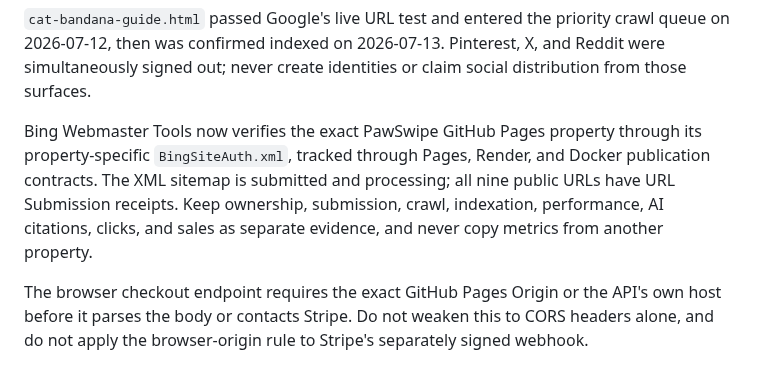
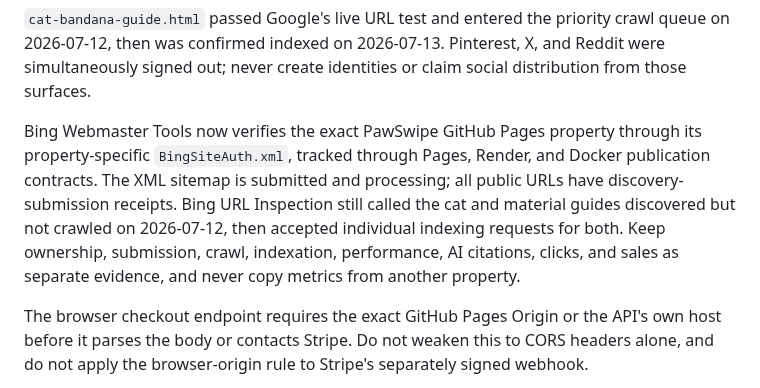
Before and after one commit to emerickchasse/GPTShipping, a Markdown page: AGENTS.md, the part around the change. Drawn GitHub-style.

```diff
--- a/AGENTS.md
+++ b/AGENTS.md
@@ -106,7 +106,7 @@ Google URL Inspection currently confirms the homepage, `bandana-size-guide.html`
 
 `cat-bandana-guide.html` passed Google's live URL test and entered the priority crawl queue on 2026-07-12, then was confirmed indexed on 2026-07-13. Pinterest, X, and Reddit were simultaneously signed out; never create identities or claim social distribution from those surfaces.
 
-Bing Webmaster Tools now verifies the exact PawSwipe GitHub Pages property through its property-specific `BingSiteAuth.xml`, tracked through Pages, Render, and Docker publication contracts. The XML sitemap is submitted and processing; all nine public URLs have URL Submission receipts. Keep ownership, submission, crawl, indexation, performance, AI citations, clicks, and sales as separate evidence, and never copy metrics from another property.
+Bing Webmaster Tools now verifies the exact PawSwipe GitHub Pages property through its property-specific `BingSiteAuth.xml`, tracked through Pages, Render, and Docker publication contracts. The XML sitemap is submitted and processing; all public URLs have discovery-submission receipts. Bing URL Inspection still called the cat and material guides discovered but not crawled on 2026-07-12, then accepted individual indexing requests for both. Keep ownership, submission, crawl, indexation, performance, AI citations, clicks, and sales as separate evidence, and never copy metrics from another property.
 
 The browser checkout endpoint requires the exact GitHub Pages Origin or the API's own host before it parses the body or contacts Stripe. Do not weaken this to CORS headers alone, and do not apply the browser-origin rule to Stripe's separately signed webhook.
 
```
Also changed, not shown: MEMORY.md (+1 -0 lines).
